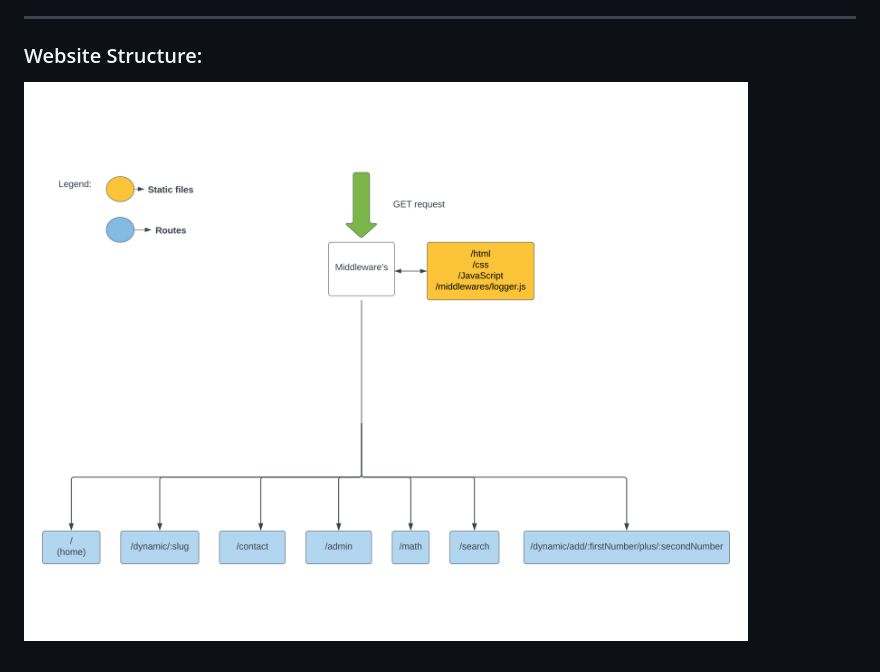
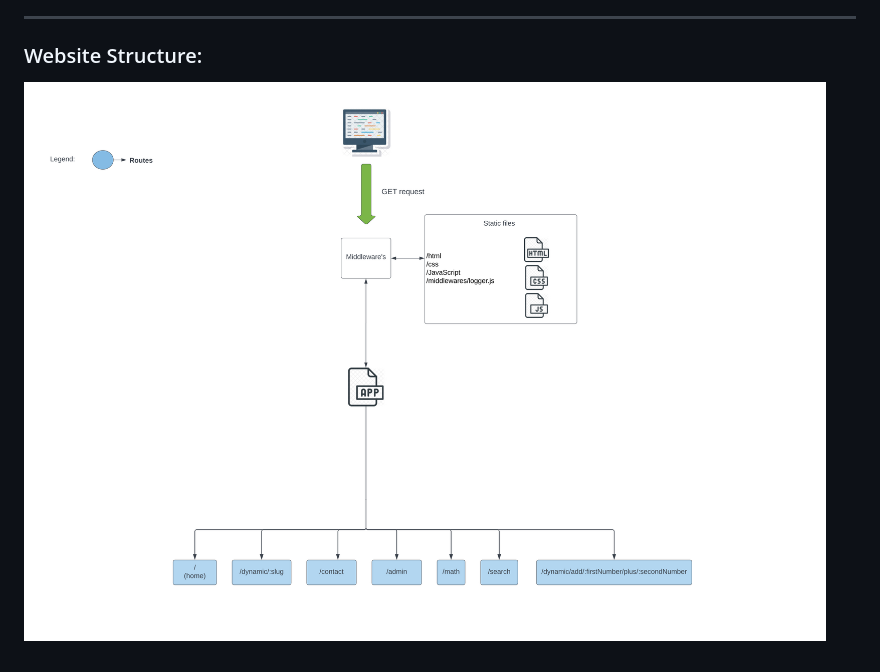
Before and after one commit to AustralianMint/Express5Tutorial, a Markdown page: README.md, the part around the change. GitHub-like rendering; pictures changed too: images/websiteStructureV2.jpeg (added).

```diff
--- a/README.md
+++ b/README.md
@@ -20,4 +20,4 @@ We focus on the JavaScript micro-framework called "Express".
 
 ### Website Structure:
 
-![website-structure](./images/websiteStructure.jpeg)
+![website-structure](./images/websiteStructureV2.jpeg)
```
